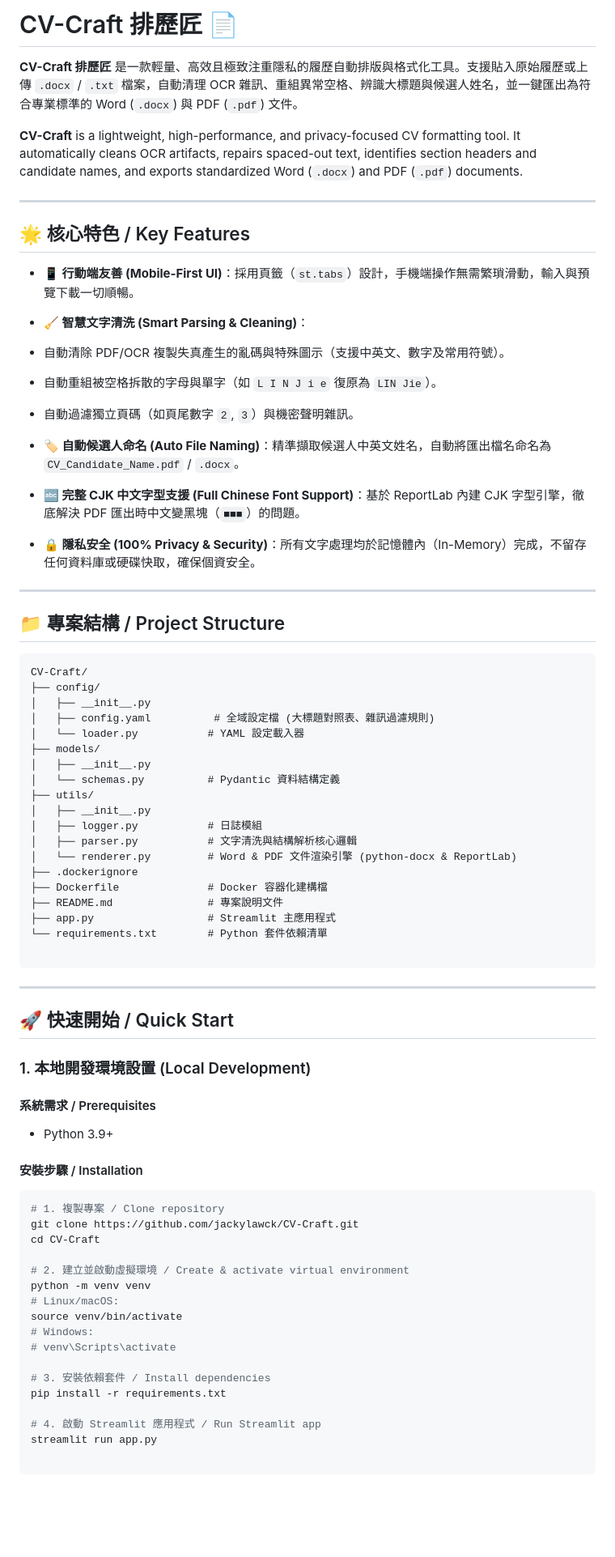
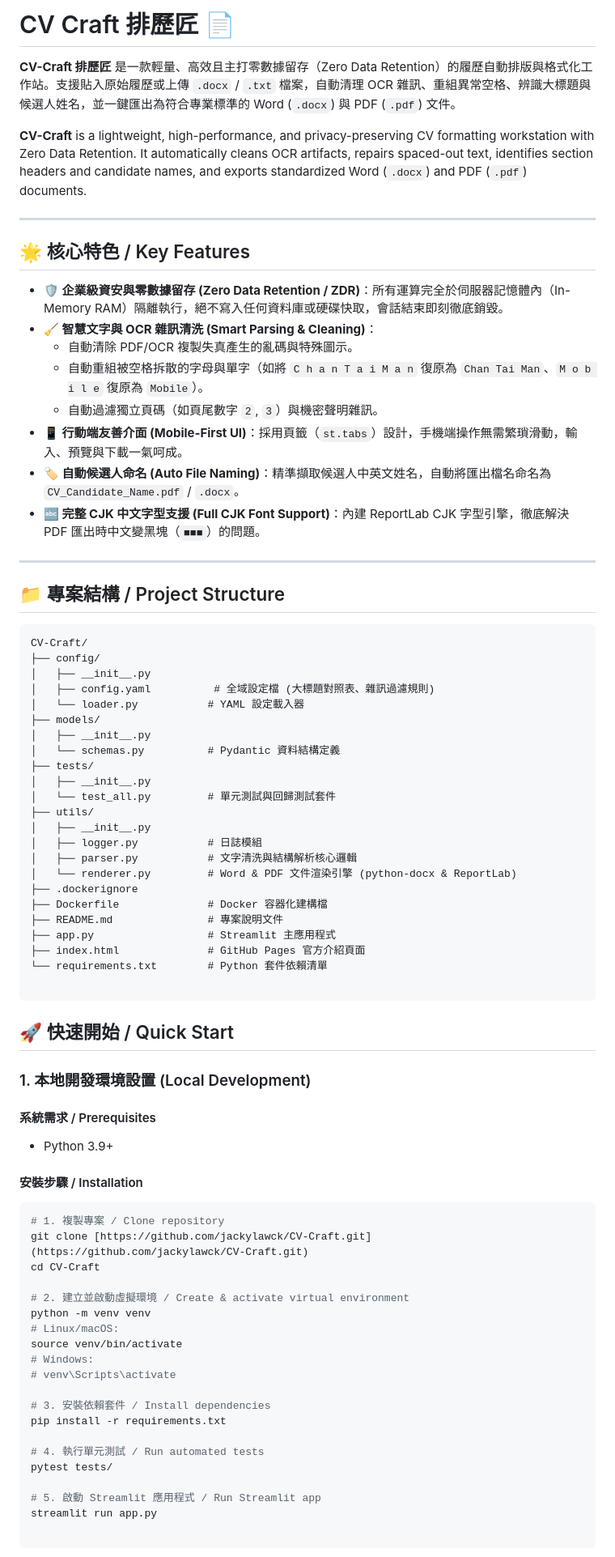
Before and after one commit to jackylawck/CV-Craft, a Markdown page: README.md, the part around one of its changes. Shown at 81% size. Drawn GitHub-style; blank space fills up the shorter version.

Commit message:
更新 README.md

````diff
--- a/README.md
+++ b/README.md
@@ -1,23 +1,21 @@
-# CV-Craft 排歷匠 📄
+# CV Craft 排歷匠 📄
 
-**CV-Craft 排歷匠** 是一款輕量、高效且極致注重隱私的履歷自動排版與格式化工具。支援貼入原始履歷或上傳 `.docx` / `.txt` 檔案，自動清理 OCR 雜訊、重組異常空格、辨識大標題與候選人姓名，並一鍵匯出為符合專業標準的 Word (`.docx`) 與 PDF (`.pdf`) 文件。
+**CV-Craft 排歷匠** 是一款輕量、高效且主打零數據留存（Zero Data Retention）的履歷自動排版與格式化工作站。支援貼入原始履歷或上傳 `.docx` / `.txt` 檔案，自動清理 OCR 雜訊、重組異常空格、辨識大標題與候選人姓名，並一鍵匯出為符合專業標準的 Word (`.docx`) 與 PDF (`.pdf`) 文件。
 
-**CV-Craft** is a lightweight, high-performance, and privacy-focused CV formatting tool. It automatically cleans OCR artifacts, repairs spaced-out text, identifies section headers and candidate names, and exports standardized Word (`.docx`) and PDF (`.pdf`) documents.
+**CV-Craft** is a lightweight, high-performance, and privacy-preserving CV formatting workstation with Zero Data Retention. It automatically cleans OCR artifacts, repairs spaced-out text, identifies section headers and candidate names, and exports standardized Word (`.docx`) and PDF (`.pdf`) documents.
 
 ---
 
 ## 🌟 核心特色 / Key Features
 
-* **📱 行動端友善 (Mobile-First UI)**：採用頁籤（`st.tabs`）設計，手機端操作無需繁瑣滑動，輸入與預覽下載一切順暢。
-* **🧹 智慧文字清洗 (Smart Parsing & Cleaning)**：
-* 自動清除 PDF/OCR 複製失真產生的亂碼與特殊圖示（支援中英文、數字及常用符號）。
-* 自動重組被空格拆散的字母與單字（如 `L I N J i e` 復原為 `LIN Jie`）。
-* 自動過濾獨立頁碼（如頁尾數字 `2`, `3`）與機密聲明雜訊。
-
-
+* **🛡️ 企業級資安與零數據留存 (Zero Data Retention / ZDR)**：所有運算完全於伺服器記憶體內（In-Memory RAM）隔離執行，絕不寫入任何資料庫或硬碟快取，會話結束即刻徹底銷毀。
+* **🧹 智慧文字與 OCR 雜訊清洗 (Smart Parsing & Cleaning)**：
+  * 自動清除 PDF/OCR 複製失真產生的亂碼與特殊圖示。
+  * 自動重組被空格拆散的字母與單字（如將 `C h a n T a i M a n` 復原為 `Chan Tai Man`、`M o b i l e` 復原為 `Mobile`）。
+  * 自動過濾獨立頁碼（如頁尾數字 `2`, `3`）與機密聲明雜訊。
+* **📱 行動端友善介面 (Mobile-First UI)**：採用頁籤（`st.tabs`）設計，手機端操作無需繁瑣滑動，輸入、預覽與下載一氣呵成。
 * **🏷️ 自動候選人命名 (Auto File Naming)**：精準擷取候選人中英文姓名，自動將匯出檔名命名為 `CV_Candidate_Name.pdf` / `.docx`。
-* **🔤 完整 CJK 中文字型支援 (Full Chinese Font Support)**：基於 ReportLab 內建 CJK 字型引擎，徹底解決 PDF 匯出時中文變黑塊（`■■■`）的問題。
-* **🔒 隱私安全 (100% Privacy & Security)**：所有文字處理均於記憶體內（In-Memory）完成，不留存任何資料庫或硬碟快取，確保個資安全。
+* **🔤 完整 CJK 中文字型支援 (Full CJK Font Support)**：內建 ReportLab CJK 字型引擎，徹底解決 PDF 匯出時中文變黑塊（`■■■`）的問題。
 
 ---
 
@@ -32,6 +30,9 @@ CV-Craft/
 ├── models/
 │   ├── __init__.py
 │   └── schemas.py          # Pydantic 資料結構定義
+├── tests/
+│   ├── __init__.py
+│   └── test_all.py         # 單元測試與回歸測試套件
 ├── utils/
 │   ├── __init__.py
 │   ├── logger.py           # 日誌模組
@@ -41,25 +42,18 @@ CV-Craft/
 ├── Dockerfile              # Docker 容器化建構檔
 ├── README.md               # 專案說明文件
 ├── app.py                  # Streamlit 主應用程式
+├── index.html              # GitHub Pages 官方介紹頁面
 └── requirements.txt        # Python 套件依賴清單
 
 ```
-
----
-
 ## 🚀 快速開始 / Quick Start
-
 ### 1. 本地開發環境設置 (Local Development)
-
 #### 系統需求 / Prerequisites
-
-* Python 3.9+
-
+ * Python 3.9+
 #### 安裝步驟 / Installation
-
 ```bash
 # 1. 複製專案 / Clone repository
-git clone https://github.com/jackylawck/CV-Craft.git
+git clone [https://github.com/jackylawck/CV-Craft.git](https://github.com/jackylawck/CV-Craft.git)
 cd CV-Craft
 
 # 2. 建立並啟動虛擬環境 / Create & activate virtual environment
@@ -72,7 +66,10 @@ source venv/bin/activate
 # 3. 安裝依賴套件 / Install dependencies
 pip install -r requirements.txt
 
-# 4. 啟動 Streamlit 應用程式 / Run Streamlit app
+# 4. 執行單元測試 / Run automated tests
+pytest tests/
+
+# 5. 啟動 Streamlit 應用程式 / Run Streamlit app
 streamlit run app.py
 
 ```
````
Also changed, not shown: other parts of README.md (+14 -33 lines).
